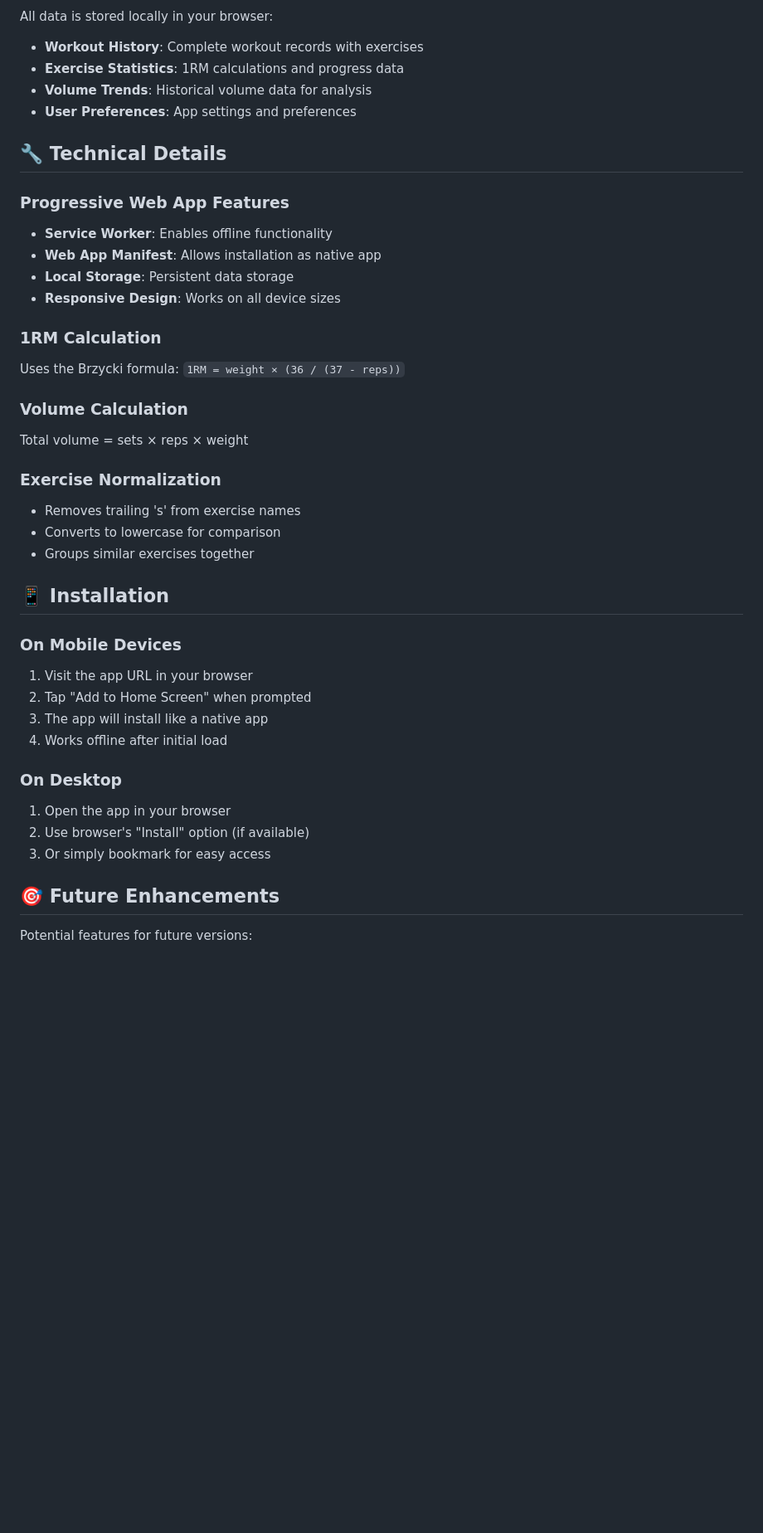
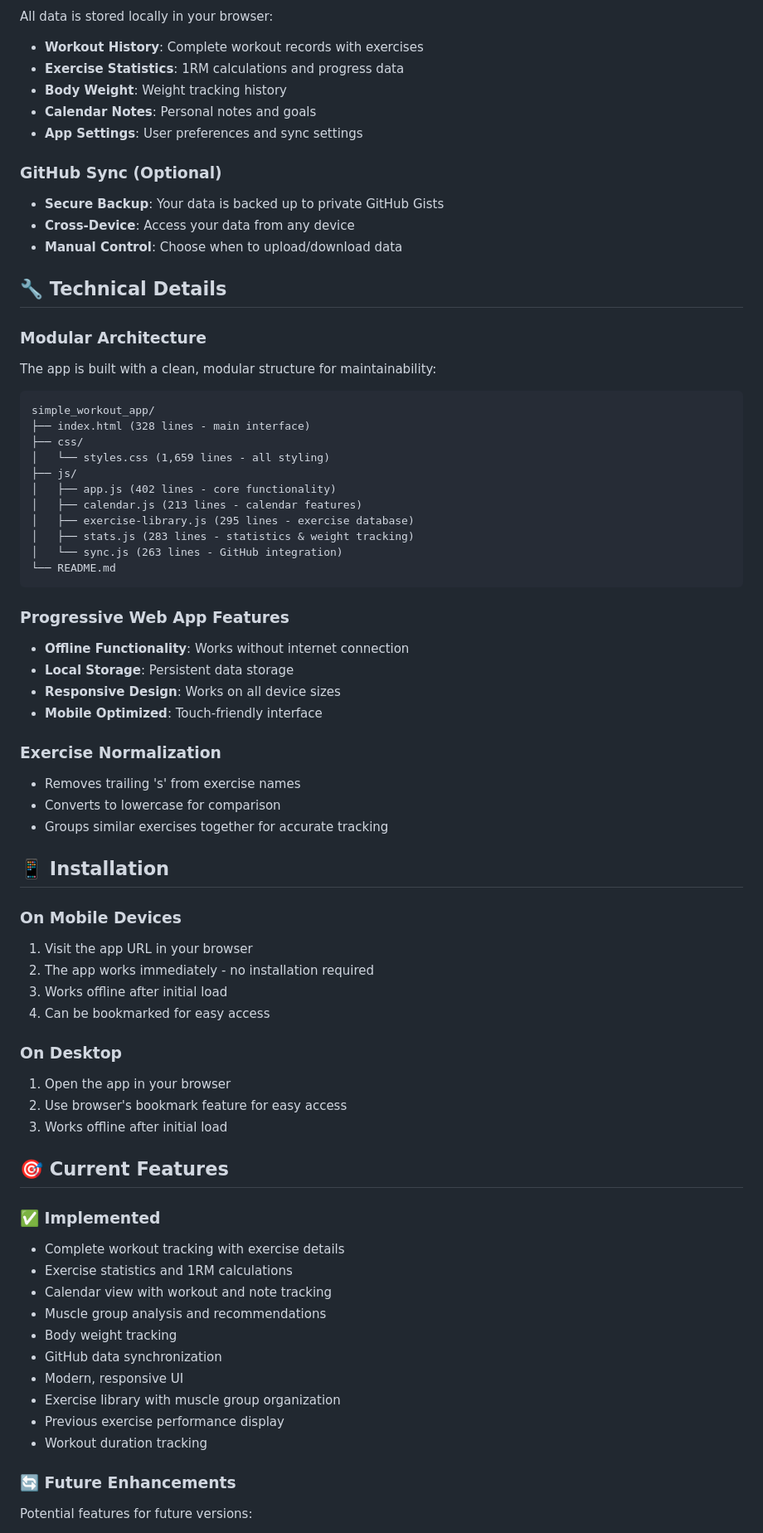
Before and after one commit to seeilogiic/workout-tracker, a Markdown page: README.md, the part around the change printed below. Shown: that part at 83% size. Drawn GitHub-style; blank space fills up the shorter version.

````diff
--- a/README.md
+++ b/README.md
@@ -65,43 +130,73 @@ The app analyzes your recent performance and provides:
 All data is stored locally in your browser:
 - **Workout History**: Complete workout records with exercises
 - **Exercise Statistics**: 1RM calculations and progress data
-- **Volume Trends**: Historical volume data for analysis
-- **User Preferences**: App settings and preferences
+- **Body Weight**: Weight tracking history
+- **Calendar Notes**: Personal notes and goals
+- **App Settings**: User preferences and sync settings
+
+### GitHub Sync (Optional)
+- **Secure Backup**: Your data is backed up to private GitHub Gists
+- **Cross-Device**: Access your data from any device
+- **Manual Control**: Choose when to upload/download data
 
 ## 🔧 Technical Details
 
+### Modular Architecture
+The app is built with a clean, modular structure for maintainability:
+
+```
+simple_workout_app/
+├── index.html (328 lines - main interface)
+├── css/
+│   └── styles.css (1,659 lines - all styling)
+├── js/
+│   ├── app.js (402 lines - core functionality)
+│   ├── calendar.js (213 lines - calendar features)
+│   ├── exercise-library.js (295 lines - exercise database)
+│   ├── stats.js (283 lines - statistics & weight tracking)
+│   └── sync.js (263 lines - GitHub integration)
+└── README.md
+```
+
 ### Progressive Web App Features
-- **Service Worker**: Enables offline functionality
-- **Web App Manifest**: Allows installation as native app
+- **Offline Functionality**: Works without internet connection
 - **Local Storage**: Persistent data storage
 - **Responsive Design**: Works on all device sizes
-
-### 1RM Calculation
-Uses the Brzycki formula: `1RM = weight × (36 / (37 - reps))`
-
-### Volume Calculation
-Total volume = sets × reps × weight
+- **Mobile Optimized**: Touch-friendly interface
 
 ### Exercise Normalization
 - Removes trailing 's' from exercise names
 - Converts to lowercase for comparison
-- Groups similar exercises together
+- Groups similar exercises together for accurate tracking
 
 ## 📱 Installation
 
 ### On Mobile Devices
 1. Visit the app URL in your browser
-2. Tap "Add to Home Screen" when prompted
-3. The app will install like a native app
-4. Works offline after initial load
+2. The app works immediately - no installation required
+3. Works offline after initial load
+4. Can be bookmarked for easy access
 
 ### On Desktop
 1. Open the app in your browser
-2. Use browser's "Install" option (if available)
-3. Or simply bookmark for easy access
+2. Use browser's bookmark feature for easy access
+3. Works offline after initial load
 
-## 🎯 Future Enhancements
+## 🎯 Current Features
 
+### ✅ Implemented
+- Complete workout tracking with exercise details
+- Exercise statistics and 1RM calculations
+- Calendar view with workout and note tracking
+- Muscle group analysis and recommendations
+- Body weight tracking
+- GitHub data synchronization
+- Modern, responsive UI
+- Exercise library with muscle group organization
+- Previous exercise performance display
+- Workout duration tracking
+
+### 🔄 Future Enhancements
 Potential features for future versions:
 - Rest timer between sets
 - Workout templates and routines
````
Also changed, not shown: other parts of README.md (+103 -33 lines).
